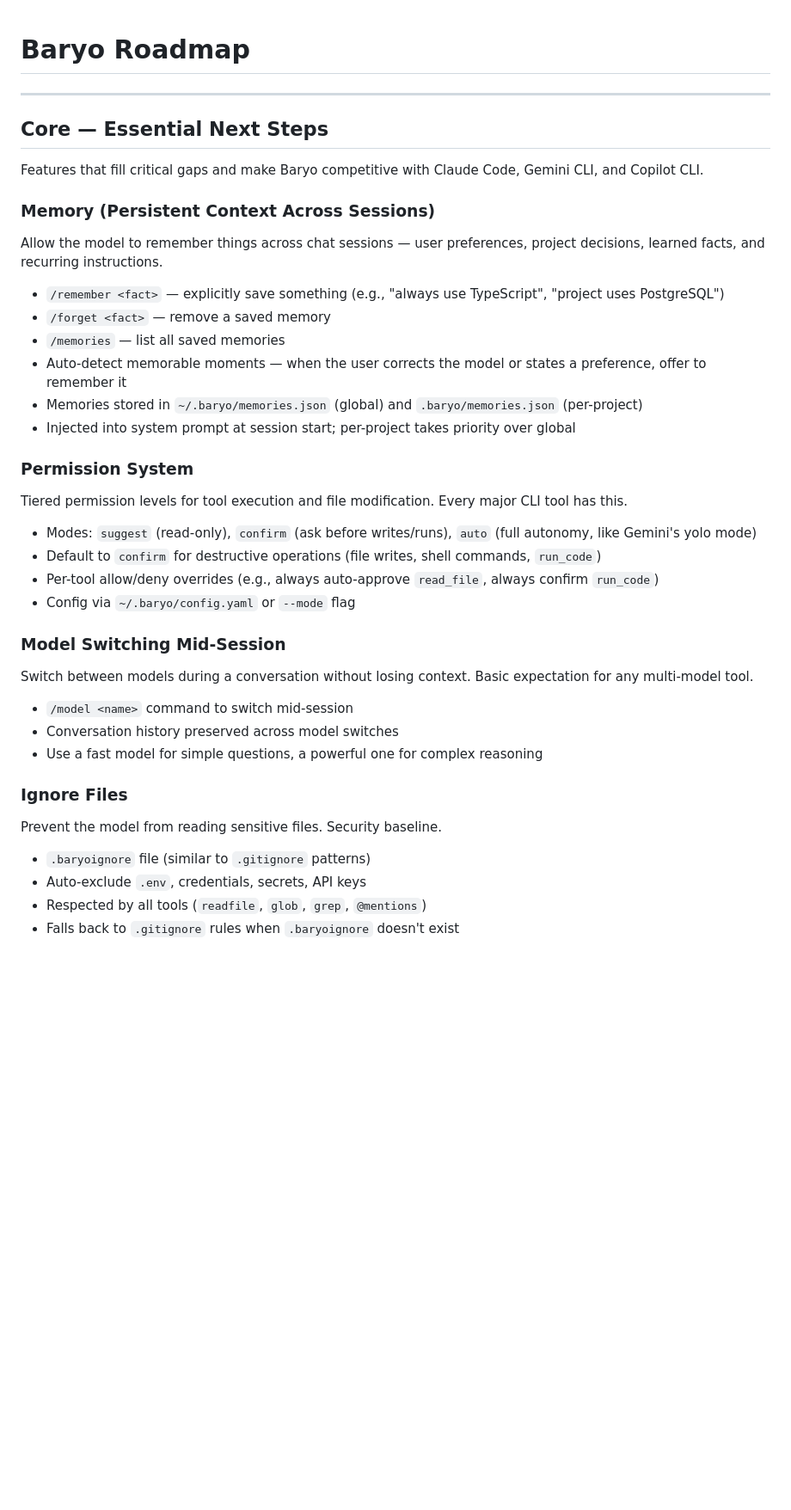
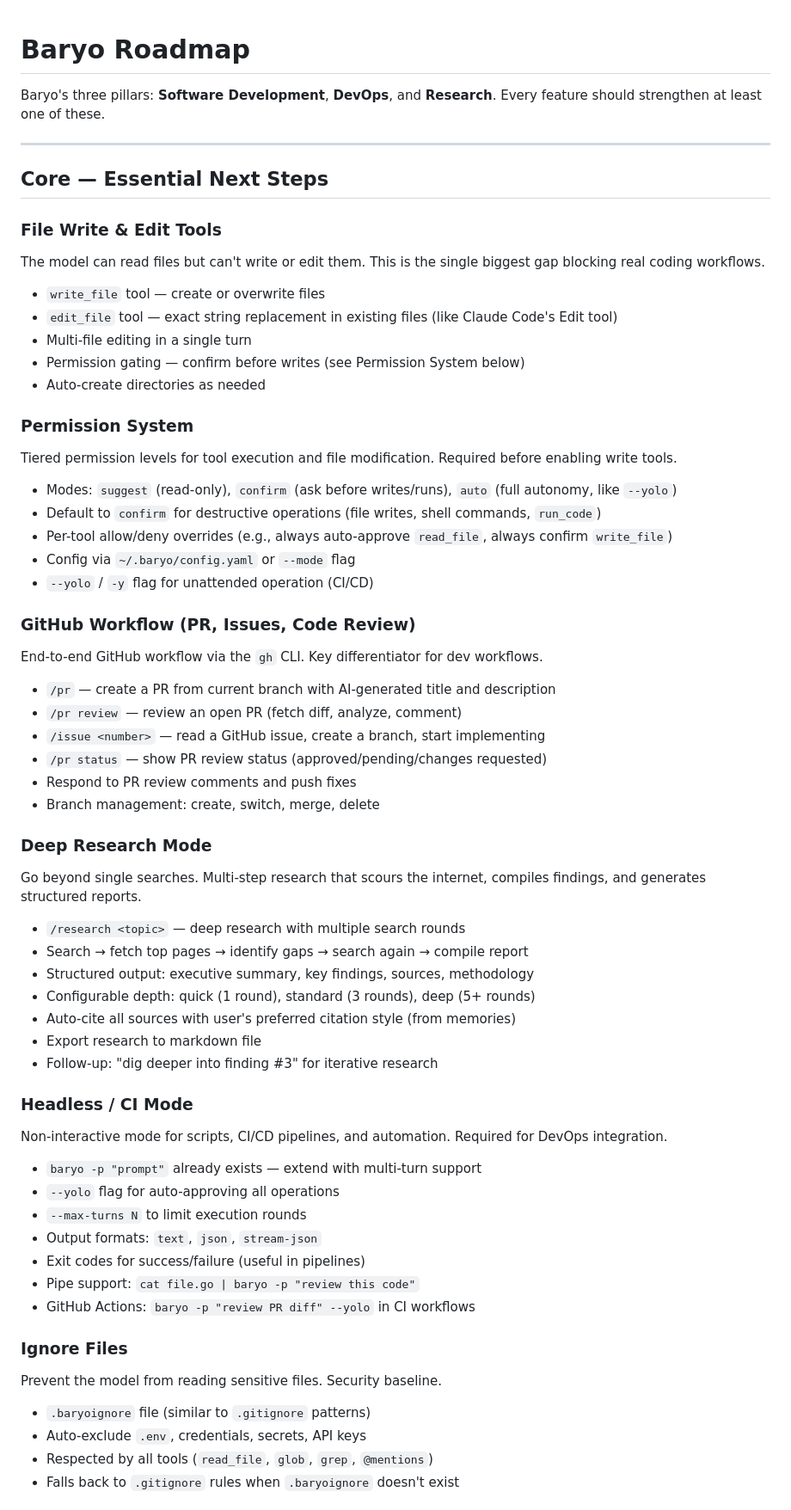
Before and after one commit to BaryoDev/Baryo.CLI, a Markdown page: ROADMAP.md, the part around one of its changes. Shown at 86% size. GitHub-like rendering; blank space fills up the shorter version.

```diff
--- a/ROADMAP.md
+++ b/ROADMAP.md
@@ -1,41 +1,66 @@
 # Baryo Roadmap
+
+Baryo's three pillars: **Software Development**, **DevOps**, and **Research**. Every feature should strengthen at least one of these.
 
 ---
 
 ## Core — Essential Next Steps
 
-Features that fill critical gaps and make Baryo competitive with Claude Code, Gemini CLI, and Copilot CLI.
+### File Write & Edit Tools
+The model can read files but can't write or edit them. This is the single biggest gap blocking real coding workflows.
 
-### Memory (Persistent Context Across Sessions)
-Allow the model to remember things across chat sessions — user preferences, project decisions, learned facts, and recurring instructions.
-
-- `/remember <fact>` — explicitly save something (e.g., "always use TypeScript", "project uses PostgreSQL")
-- `/forget <fact>` — remove a saved memory
-- `/memories` — list all saved memories
-- Auto-detect memorable moments — when the user corrects the model or states a preference, offer to remember it
-- Memories stored in `~/.baryo/memories.json` (global) and `.baryo/memories.json` (per-project)
-- Injected into system prompt at session start; per-project takes priority over global
+- `write_file` tool — create or overwrite files
+- `edit_file` tool — exact string replacement in existing files (like Claude Code's Edit tool)
+- Multi-file editing in a single turn
+- Permission gating — confirm before writes (see Permission System below)
+- Auto-create directories as needed
 
 ### Permission System
-Tiered permission levels for tool execution and file modification. Every major CLI tool has this.
+Tiered permission levels for tool execution and file modification. Required before enabling write tools.
 
-- Modes: `suggest` (read-only), `confirm` (ask before writes/runs), `auto` (full autonomy, like Gemini's yolo mode)
+- Modes: `suggest` (read-only), `confirm` (ask before writes/runs), `auto` (full autonomy, like `--yolo`)
 - Default to `confirm` for destructive operations (file writes, shell commands, `run_code`)
-- Per-tool allow/deny overrides (e.g., always auto-approve `read_file`, always confirm `run_code`)
+- Per-tool allow/deny overrides (e.g., always auto-approve `read_file`, always confirm `write_file`)
 - Config via `~/.baryo/config.yaml` or `--mode` flag
+- `--yolo` / `-y` flag for unattended operation (CI/CD)
 
-### Model Switching Mid-Session
-Switch between models during a conversation without losing context. Basic expectation for any multi-model tool.
+### GitHub Workflow (PR, Issues, Code Review)
+End-to-end GitHub workflow via the `gh` CLI. Key differentiator for dev workflows.
 
-- `/model <name>` command to switch mid-session
-- Conversation history preserved across model switches
-- Use a fast model for simple questions, a powerful one for complex reasoning
+- `/pr` — create a PR from current branch with AI-generated title and description
+- `/pr review` — review an open PR (fetch diff, analyze, comment)
+- `/issue <number>` — read a GitHub issue, create a branch, start implementing
+- `/pr status` — show PR review status (approved/pending/changes requested)
+- Respond to PR review comments and push fixes
+- Branch management: create, switch, merge, delete
+
+### Deep Research Mode
+Go beyond single searches. Multi-step research that scours the internet, compiles findings, and generates structured reports.
+
+- `/research <topic>` — deep research with multiple search rounds
+- Search → fetch top pages → identify gaps → search again → compile report
+- Structured output: executive summary, key findings, sources, methodology
+- Configurable depth: quick (1 round), standard (3 rounds), deep (5+ rounds)
+- Auto-cite all sources with user's preferred citation style (from memories)
+- Export research to markdown file
+- Follow-up: "dig deeper into finding #3" for iterative research
+
+### Headless / CI Mode
+Non-interactive mode for scripts, CI/CD pipelines, and automation. Required for DevOps integration.
+
+- `baryo -p "prompt"` already exists — extend with multi-turn support
+- `--yolo` flag for auto-approving all operations
+- `--max-turns N` to limit execution rounds
+- Output formats: `text`, `json`, `stream-json`
+- Exit codes for success/failure (useful in pipelines)
+- Pipe support: `cat file.go | baryo -p "review this code"`
+- GitHub Actions: `baryo -p "review PR diff" --yolo` in CI workflows
 
 ### Ignore Files
 Prevent the model from reading sensitive files. Security baseline.
 
 - `.baryoignore` file (similar to `.gitignore` patterns)
 - Auto-exclude `.env`, credentials, secrets, API keys
-- Respected by all tools (`readfile`, `glob`, `grep`, `@mentions`)
+- Respected by all tools (`read_file`, `glob`, `grep`, `@mentions`)
 - Falls back to `.gitignore` rules when `.baryoignore` doesn't exist
 
```
Also changed, not shown: other parts of ROADMAP.md (+164 -125 lines).
